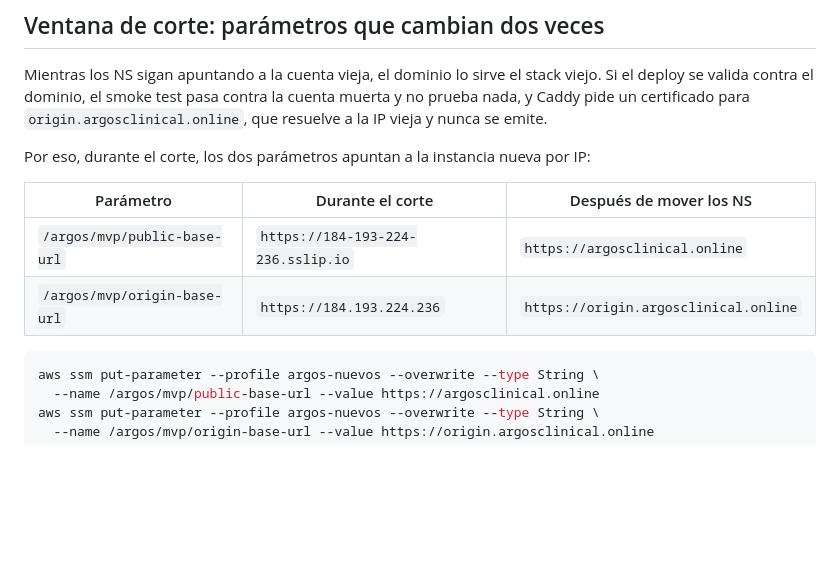
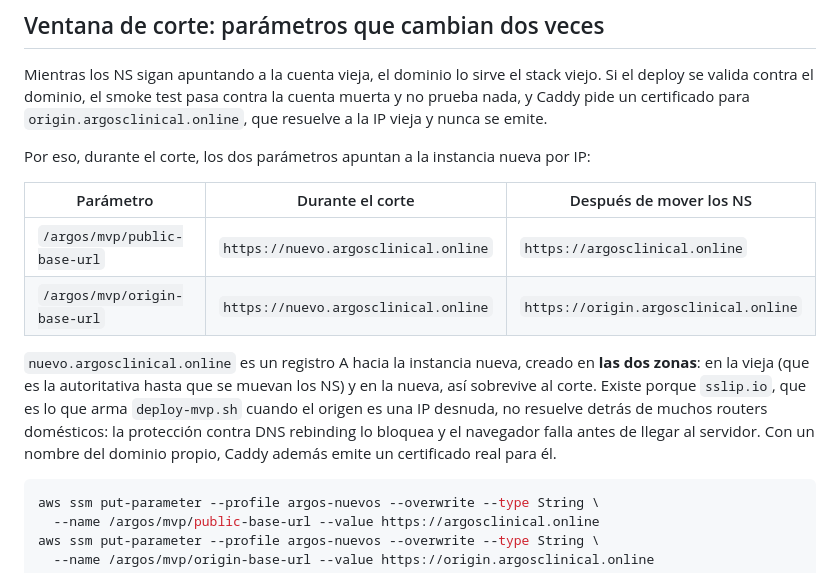
Before and after one commit to Argos-Clinical-PF/Argos-Local, a Markdown page: MIGRACION-CUENTA-AWS.md, the part around the change. GitHub-like rendering; blank space fills up the shorter version.

Commit message:
docs: acceso al stack nuevo por nuevo.argosclinical.online
sslip.io no resuelve detrás de routers con protección contra DNS rebinding, así que la URL que
arma deploy-mvp.sh cuando el origen es una IP desnuda no sirve para verificar el corte desde una
máquina cualquiera. Un registro A del dominio propio, creado en las dos zonas, resuelve en todos
lados y además le da a Caddy un nombre para el certificado.

````diff
--- a/MIGRACION-CUENTA-AWS.md
+++ b/MIGRACION-CUENTA-AWS.md
@@ -97,8 +97,15 @@ Por eso, durante el corte, los dos parámetros apuntan a la instancia nueva por
 
 | Parámetro | Durante el corte | Después de mover los NS |
 |---|---|---|
-| `/argos/mvp/public-base-url` | `https://184-193-224-236.sslip.io` | `https://argosclinical.online` |
-| `/argos/mvp/origin-base-url` | `https://184.193.224.236` | `https://origin.argosclinical.online` |
+| `/argos/mvp/public-base-url` | `https://nuevo.argosclinical.online` | `https://argosclinical.online` |
+| `/argos/mvp/origin-base-url` | `https://nuevo.argosclinical.online` | `https://origin.argosclinical.online` |
+
+`nuevo.argosclinical.online` es un registro A hacia la instancia nueva, creado en **las dos zonas**:
+en la vieja (que es la autoritativa hasta que se muevan los NS) y en la nueva, así sobrevive al
+corte. Existe porque `sslip.io`, que es lo que arma `deploy-mvp.sh` cuando el origen es una IP
+desnuda, no resuelve detrás de muchos routers domésticos: la protección contra DNS rebinding lo
+bloquea y el navegador falla antes de llegar al servidor. Con un nombre del dominio propio, Caddy
+además emite un certificado real para él.
 
 ```bash
 aws ssm put-parameter --profile argos-nuevos --overwrite --type String \
````
